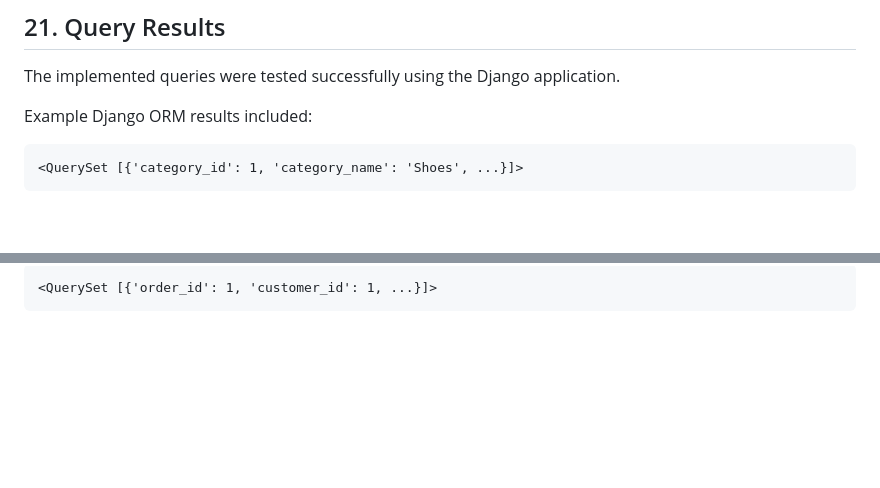
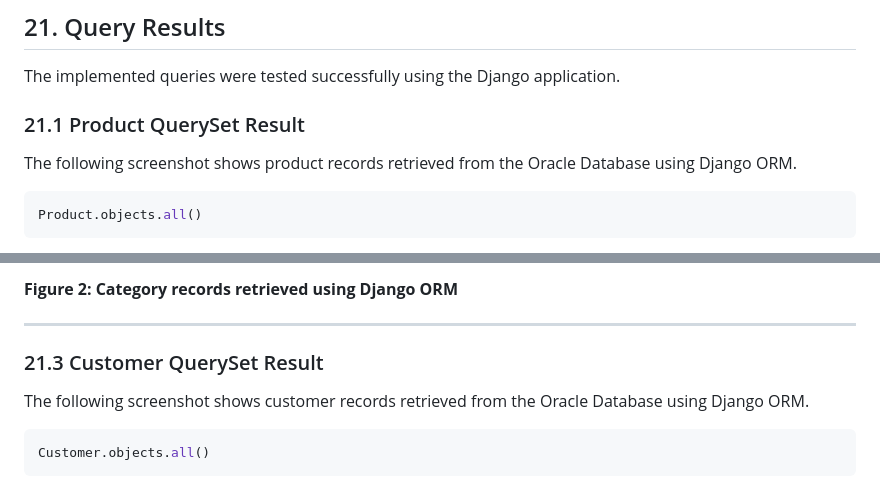
Before and after one commit to SushmaKumariChaudhary/Clothing-Store, a Markdown page: README.md, 2 parts joined by grey strips. GitHub-like rendering; blank space fills up the shorter version.

````diff
--- a/README.md
+++ b/README.md
@@ -1014,9 +1014,11 @@ These queries demonstrate the use of Django ORM relationships and database aggre
 
 The implemented queries were tested successfully using the Django application.
 
-Example Django ORM results included:
+### 21.1 Product QuerySet Result
 
-```text
-<QuerySet [{'category_id': 1, 'category_name': 'Shoes', ...}]>
+The following screenshot shows product records retrieved from the Oracle Database using Django ORM.
+
+```python
+Product.objects.all()
 ```
 
@@ -1030,5 +1040,13 @@ Order query results were successfully retrieved:
 
-```text
-<QuerySet [{'order_id': 1, 'customer_id': 1, ...}]>
+**Figure 2: Category records retrieved using Django ORM**
+
+---
+
+### 21.3 Customer QuerySet Result
+
+The following screenshot shows customer records retrieved from the Oracle Database using Django ORM.
+
+```python
+Customer.objects.all()
 ```
 
````
Also changed, not shown: other parts of README.md (+41 -10 lines).
